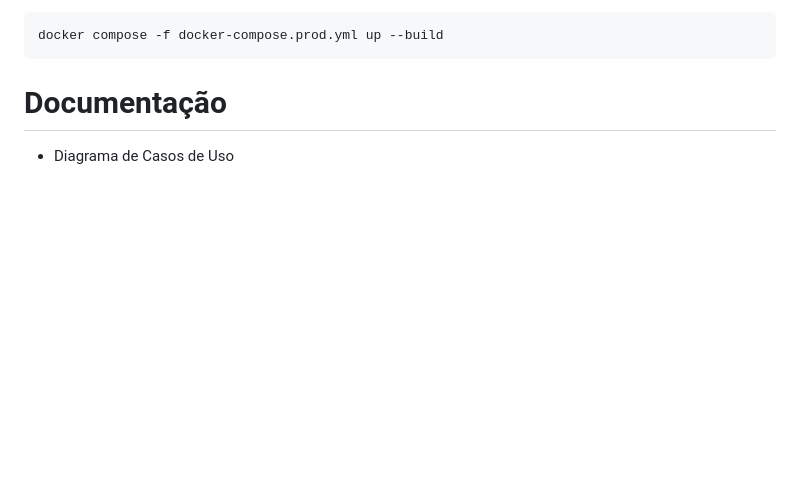
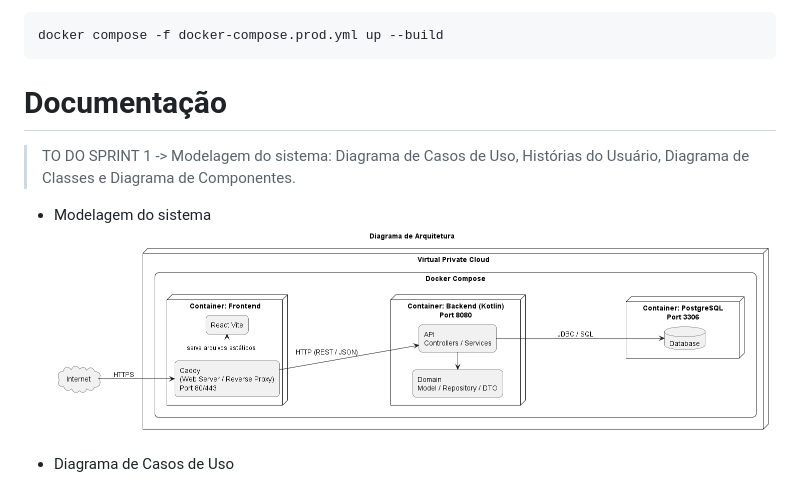
Before and after one commit to jjoaom/PS-PUCMG-StudentCoin, a Markdown page: README.md, the part around one of its changes. Drawn GitHub-style; blank space fills up the shorter version.

Commit message:
Update: Readme

```diff
--- a/README.md
+++ b/README.md
@@ -58,4 +60,10 @@ docker compose -f docker-compose.prod.yml up --build
 
 # Documentação
 
+> TO DO SPRINT 1 -> Modelagem do sistema: Diagrama de Casos de Uso, Histórias do Usuário,
+Diagrama de Classes e Diagrama de Componentes.
+
+* Modelagem do sistema
+![Sistema](./docs/sistema.png)
+
 * Diagrama de Casos de Uso
```
Also changed, not shown: other parts of README.md (+6 -16 lines).
